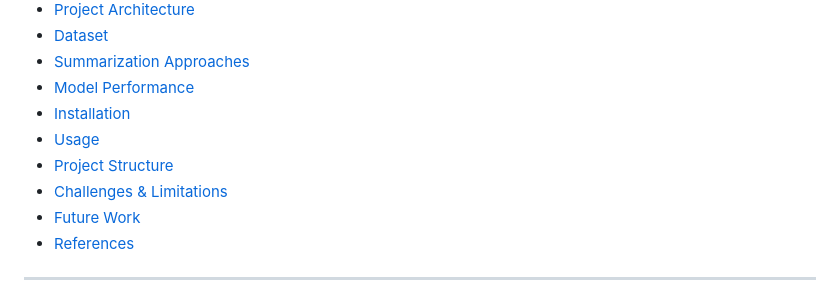
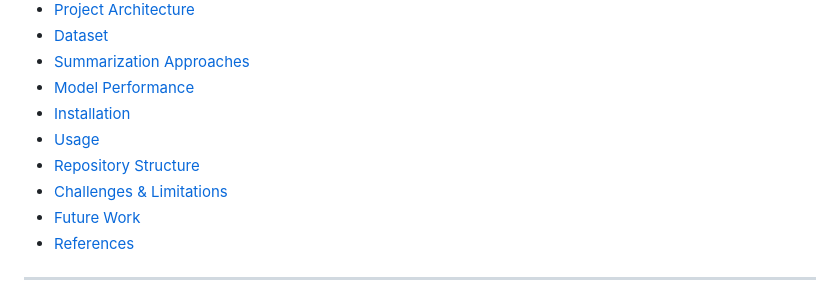
Before and after one commit to OmkarrSurve/-NewsNutShell---News-Text-Summarization-Website, a Markdown page: README.md, the part around the change. Rendered like a GitHub page.

Commit message:
Fix typo in 'Project Structure' heading

```diff
--- a/README.md
+++ b/README.md
@@ -16,7 +16,7 @@
 - [Model Performance](#model-performance)
 - [Installation](#installation)
 - [Usage](#usage)
-- [Project Structure](#repository-structure)
+- [Repository Structure](#repository-structure)
 - [Challenges & Limitations](#challenges--limitations)
 - [Future Work](#future-work)
 - [References](#references)
```
